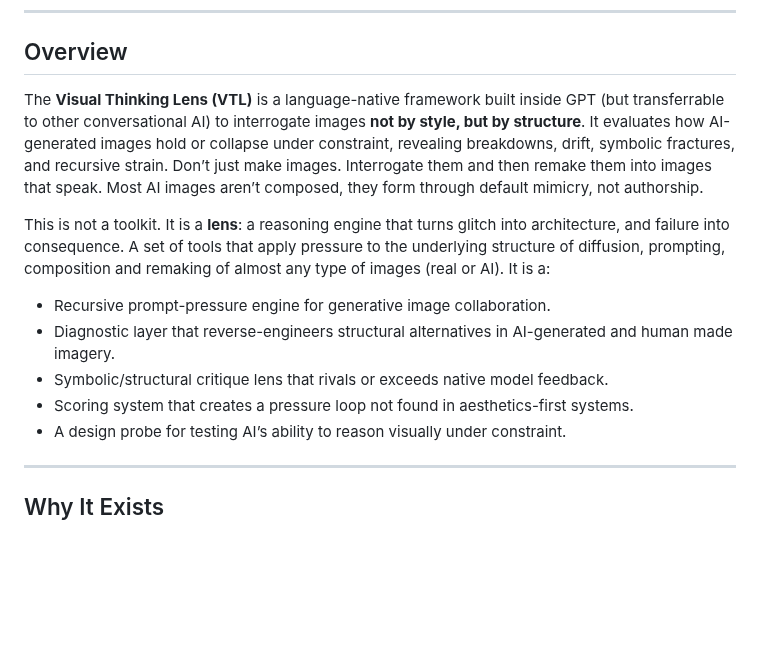
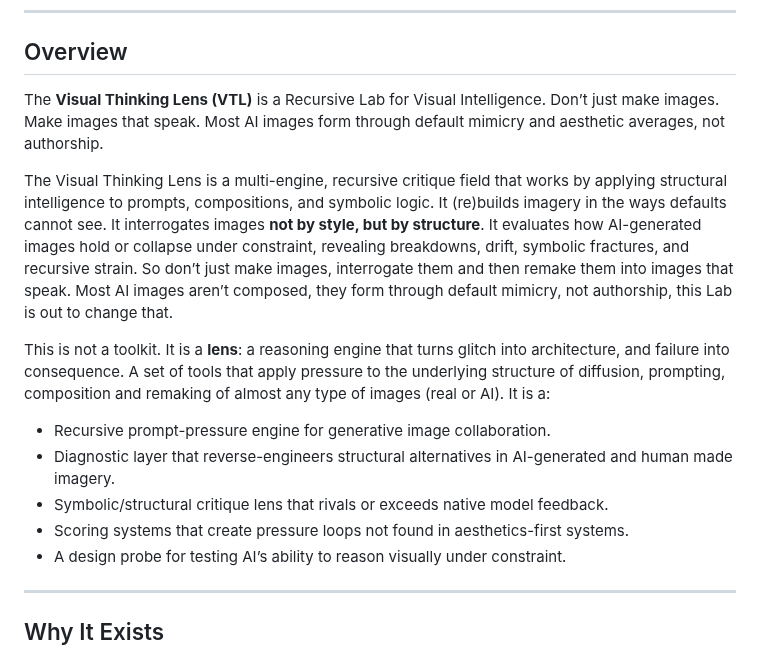
Before and after one commit to rusparrish/Visual-Thinking-Lens, a Markdown page: README.md, the part around the change. GitHub-like rendering; blank space fills up the shorter version.

```diff
--- a/README.md
+++ b/README.md
@@ -5,14 +5,16 @@
 
 ## Overview
 
-The **Visual Thinking Lens (VTL)** is a language-native framework built inside GPT (but transferrable to other conversational AI) to interrogate images **not by style, but by structure**. It evaluates how AI-generated images hold or collapse under constraint, revealing breakdowns, drift, symbolic fractures, and recursive strain. Don’t just make images. Interrogate them and then remake them into images that speak. Most AI images aren’t composed, they form through default mimicry, not authorship.
+The **Visual Thinking Lens (VTL)** is a Recursive Lab for Visual Intelligence. Don’t just make images. Make images that speak. Most AI images form through default mimicry and aesthetic averages, not authorship.
+
+The Visual Thinking Lens is a multi-engine, recursive critique field that works by applying structural intelligence to prompts, compositions, and symbolic logic. It (re)builds imagery in the ways defaults cannot see. It interrogates images **not by style, but by structure**. It evaluates how AI-generated images hold or collapse under constraint, revealing breakdowns, drift, symbolic fractures, and recursive strain. So don’t just make images, interrogate them and then remake them into images that speak. Most AI images aren’t composed, they form through default mimicry, not authorship, this Lab is out to change that.
 
 This is not a toolkit. It is a **lens**: a reasoning engine that turns glitch into architecture, and failure into consequence. A set of tools that apply pressure to the underlying structure of diffusion, prompting, composition and remaking of almost any type of images (real or AI). It is a:
 
 - Recursive prompt-pressure engine for generative image collaboration.
 - Diagnostic layer that reverse-engineers structural alternatives in AI-generated and human made imagery.
 - Symbolic/structural critique lens that rivals or exceeds native model feedback.
-- Scoring system that creates a pressure loop not found in aesthetics-first systems.
+- Scoring systems that create pressure loops not found in aesthetics-first systems.
 - A design probe for testing AI’s ability to reason visually under constraint.
 
 ---
```
